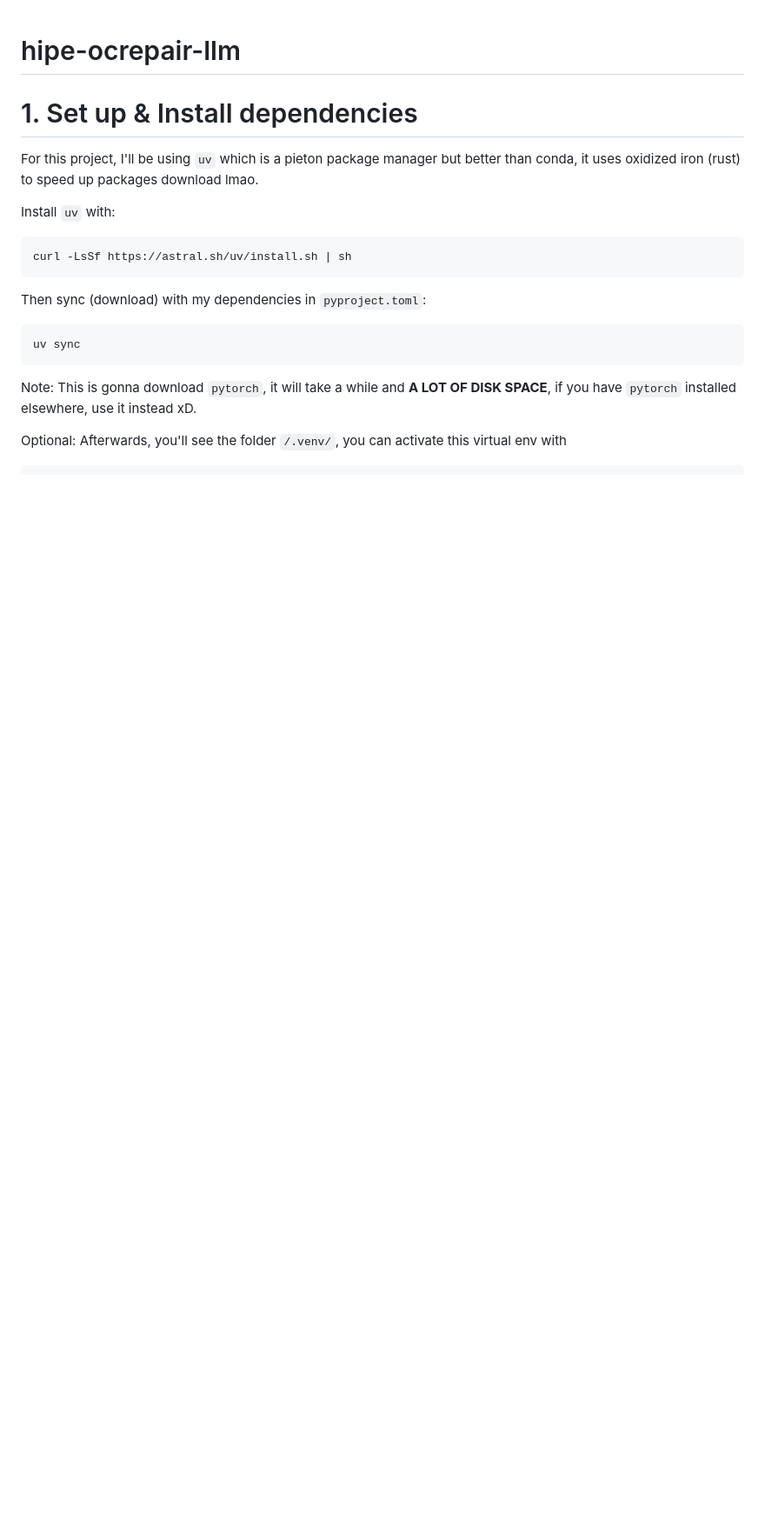
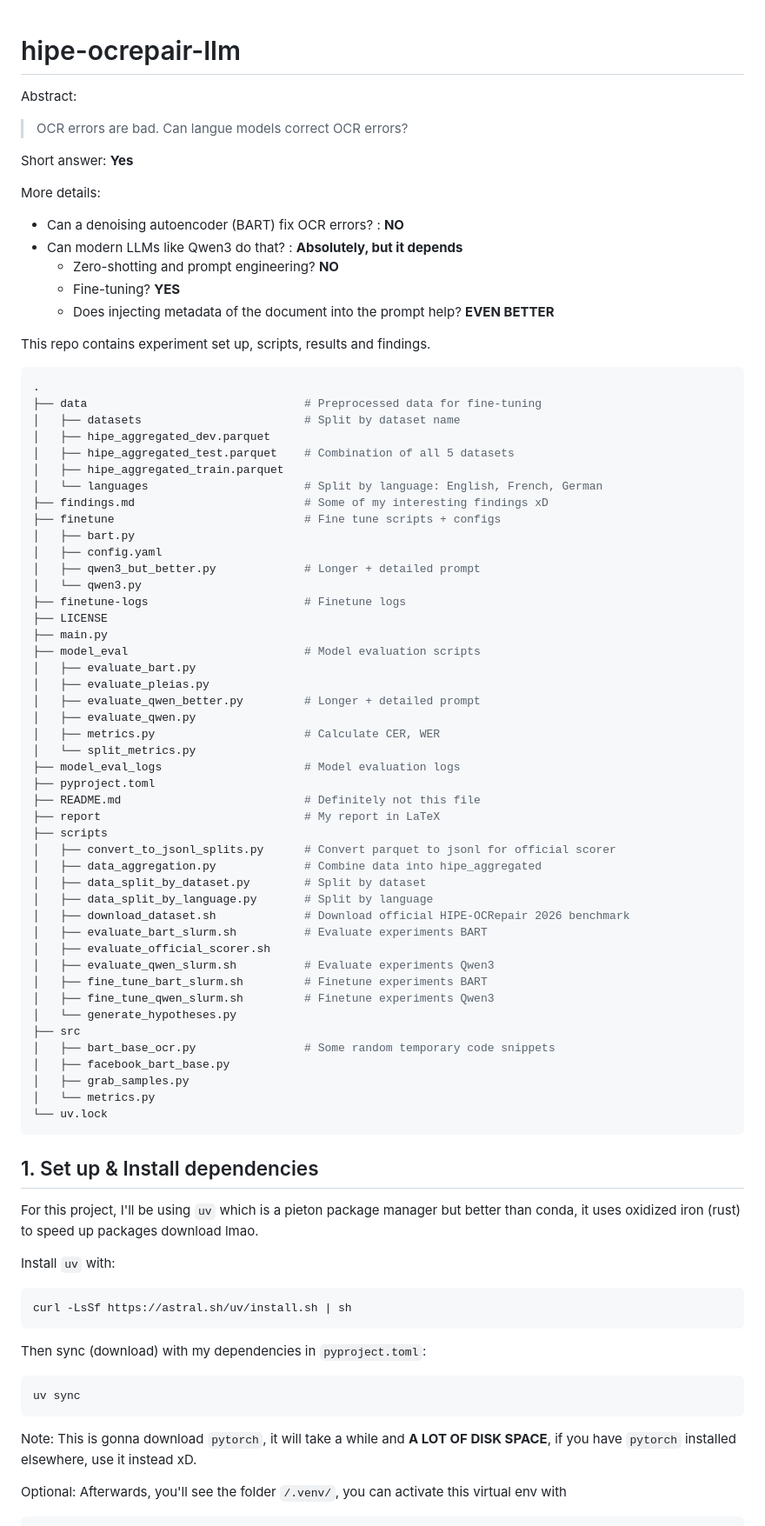
Before and after one commit to tmdeptrai/hipe-ocrepair-llm, a Markdown page: README.md, the part around the change printed below. Shown: that part at 87% size. Drawn GitHub-style; blank space fills up the shorter version.

````diff
--- a/README.md
+++ b/README.md
@@ -1,6 +1,70 @@
 # hipe-ocrepair-llm
 
-# 1. Set up & Install dependencies
+Abstract:
+
+>OCR errors are bad. Can langue models correct OCR errors?
+
+Short answer: **Yes**
+
+More details:
+- Can a denoising autoencoder (BART) fix OCR errors? : **NO**
+- Can modern LLMs like Qwen3 do that? : **Absolutely, but it depends**
+    - Zero-shotting and prompt engineering? **NO**
+    - Fine-tuning? **YES**
+    - Does injecting metadata of the document into the prompt help? **EVEN BETTER**
+
+This repo contains experiment set up, scripts, results and findings.
+
+```bash
+.
+├── data                                # Preprocessed data for fine-tuning
+│   ├── datasets                        # Split by dataset name
+│   ├── hipe_aggregated_dev.parquet
+│   ├── hipe_aggregated_test.parquet    # Combination of all 5 datasets
+│   ├── hipe_aggregated_train.parquet
+│   └── languages                       # Split by language: English, French, German
+├── findings.md                         # Some of my interesting findings xD
+├── finetune                            # Fine tune scripts + configs
+│   ├── bart.py
+│   ├── config.yaml
+│   ├── qwen3_but_better.py             # Longer + detailed prompt
+│   └── qwen3.py
+├── finetune-logs                       # Finetune logs
+├── LICENSE
+├── main.py
+├── model_eval                          # Model evaluation scripts
+│   ├── evaluate_bart.py
+│   ├── evaluate_pleias.py
+│   ├── evaluate_qwen_better.py         # Longer + detailed prompt
+│   ├── evaluate_qwen.py
+│   ├── metrics.py                      # Calculate CER, WER
+│   └── split_metrics.py
+├── model_eval_logs                     # Model evaluation logs
+├── pyproject.toml
+├── README.md                           # Definitely not this file
+├── report                              # My report in LaTeX
+├── scripts
+│   ├── convert_to_jsonl_splits.py      # Convert parquet to jsonl for official scorer
+│   ├── data_aggregation.py             # Combine data into hipe_aggregated
+│   ├── data_split_by_dataset.py        # Split by dataset
+│   ├── data_split_by_language.py       # Split by language
+│   ├── download_dataset.sh             # Download official HIPE-OCRepair 2026 benchmark
+│   ├── evaluate_bart_slurm.sh          # Evaluate experiments BART
+│   ├── evaluate_official_scorer.sh
+│   ├── evaluate_qwen_slurm.sh          # Evaluate experiments Qwen3
+│   ├── fine_tune_bart_slurm.sh         # Finetune experiments BART
+│   ├── fine_tune_qwen_slurm.sh         # Finetune experiments Qwen3
+│   └── generate_hypotheses.py
+├── src
+│   ├── bart_base_ocr.py                # Some random temporary code snippets
+│   ├── facebook_bart_base.py
+│   ├── grab_samples.py
+│   └── metrics.py
+└── uv.lock
+```
+
+
+## 1. Set up & Install dependencies
 
 For this project, I'll be using `uv` which is a pieton package manager but better than conda, it uses oxidized iron (rust) to speed up packages download lmao.
 
````
Also changed, not shown: other parts of README.md (+37 -10 lines), report/figures/metadata_impact_qwen4b.png (added), 7 other files.
